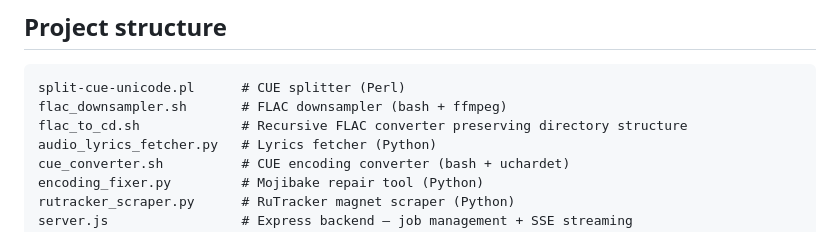
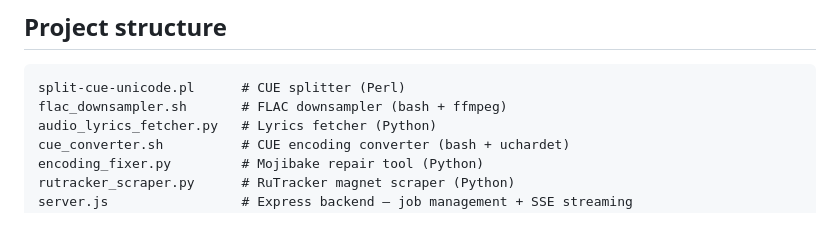
Before and after one commit to dhomak/cue-flac-splitter, a Markdown page: README.md, the part around the change. Drawn GitHub-style.

Commit message:
docs: remove flac_to_cd.sh from README
Co-Authored-By: Claude Sonnet 4.6 <noreply@anthropic.com>

````diff
--- a/README.md
+++ b/README.md
@@ -109,7 +109,6 @@ python3 encoding_fixer.py /path/to/album --apply --backup --verbose
 ```
 split-cue-unicode.pl      # CUE splitter (Perl)
 flac_downsampler.sh       # FLAC downsampler (bash + ffmpeg)
-flac_to_cd.sh             # Recursive FLAC converter preserving directory structure
 audio_lyrics_fetcher.py   # Lyrics fetcher (Python)
 cue_converter.sh          # CUE encoding converter (bash + uchardet)
 encoding_fixer.py         # Mojibake repair tool (Python)
````
